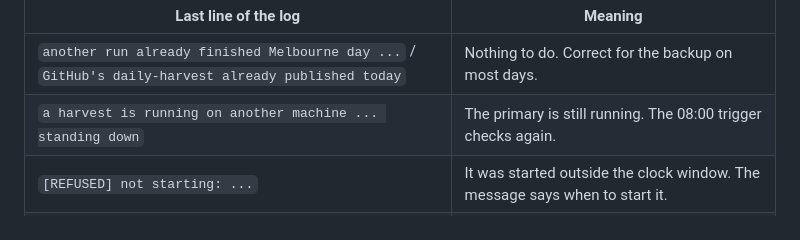
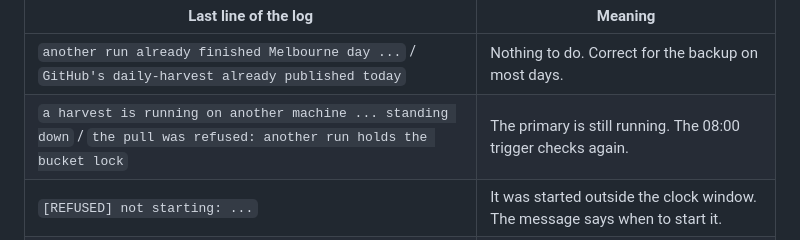
Before and after one commit to Jojo140893/spb-ai-property-research-agent, a Markdown page: ops/laptop-runner/SETUP.md, the part around the change. Drawn GitHub-style.

Commit message:
SETUP.md: name the lock-refused stand-down in the result table
nightly.ps1 now stands down cleanly when another run takes the bucket lock
between its lock check and its pull. This adds that log line to the
"Reading the result" table.

Co-Authored-By: Claude Opus 5.5 <noreply@anthropic.com>

```diff
--- a/ops/laptop-runner/SETUP.md
+++ b/ops/laptop-runner/SETUP.md
@@ -319,7 +319,7 @@ A good run has these values in `last_run.json`: `run_daily_exit: 0`, `pushed: tr
 | Last line of the log | Meaning |
 |---|---|
 | `another run already finished Melbourne day ...` / `GitHub's daily-harvest already published today` | Nothing to do. Correct for the backup on most days. |
-| `a harvest is running on another machine ... standing down` | The primary is still running. The 08:00 trigger checks again. |
+| `a harvest is running on another machine ... standing down` / `the pull was refused: another run holds the bucket lock` | The primary is still running. The 08:00 trigger checks again. |
 | `[REFUSED] not starting: ...` | It was started outside the clock window. The message says when to start it. |
 | `[ABORT] ...` | A login or tool is missing. Run `nightly.ps1 -Check`. |
 | `PARTIAL - channel(s) read nothing` | A source read 0 rows (often an expired portal session). The data still published. |
```
